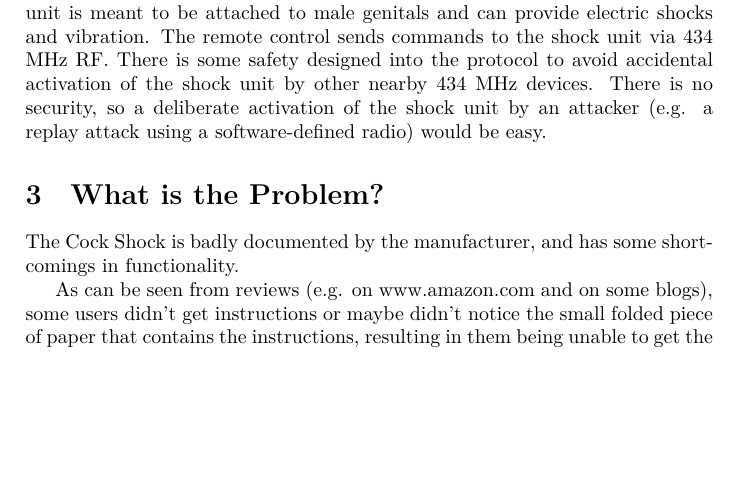
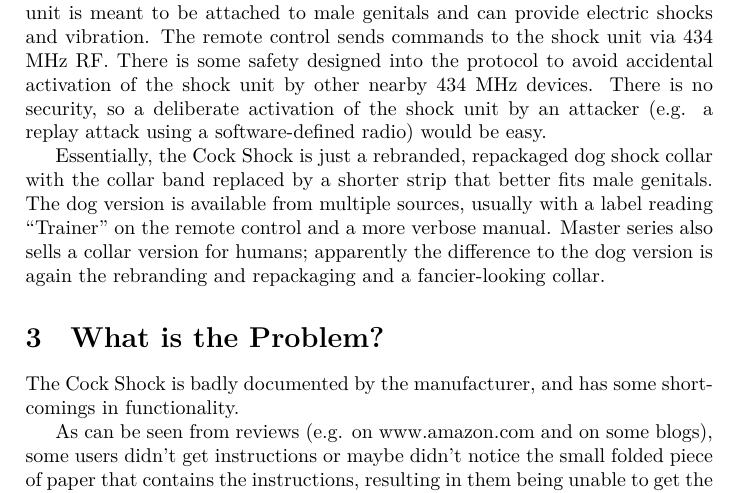
Before and after one commit to spth/cockshock, a LaTeX document (doc/cockshock.tex): part of page 1 of 7, cut so that both start at the same text, the shorter picture padded with empty space. The pictures show the PDF file doc/cockshock.pdf that the author committed with the source.

Commit message:
Document relation to dog version

```diff
--- a/doc/cockshock.tex
+++ b/doc/cockshock.tex
@@ -43,7 +43,7 @@ Reverse engineering will result in better documentation, such as this document,
 
 The Cock Shock is a remote-controlled electric cock-and-ball-torture device by Master Series. It consists of a remote control and a shock unit. The shock unit is meant to be attached to male genitals and can provide electric shocks and vibration. The remote control sends commands to the shock unit via 434 MHz RF. There is some safety designed into the protocol to avoid accidental activation of the shock unit by other nearby 434 MHz devices. There is no security, so a deliberate activation of the shock unit by an attacker (e.g. a replay attack using a software-defined radio) would be easy.
 
-% Essentially, the Cock Shock is just a rebranded, repackaged dog shock collar with the collar band replaced by a shorter strip that better fits male genitals. TODO: Check this. There are devices that look just like that on ebay, but we'd want to know if the shock intensity is the same before statinge this here.
+Essentially, the Cock Shock is just a rebranded, repackaged dog shock collar with the collar band replaced by a shorter strip that better fits male genitals. The dog version is available from multiple sources, usually with a label reading ``Trainer'' on the remote control and a more verbose manual. Master series also sells a collar version for humans; apparently the difference to the dog version is again the rebranding and repackaging and a fancier-looking collar.
 
 \section{What is the Problem?}
 
```
Also changed, not shown: doc/cockshock.pdf.
